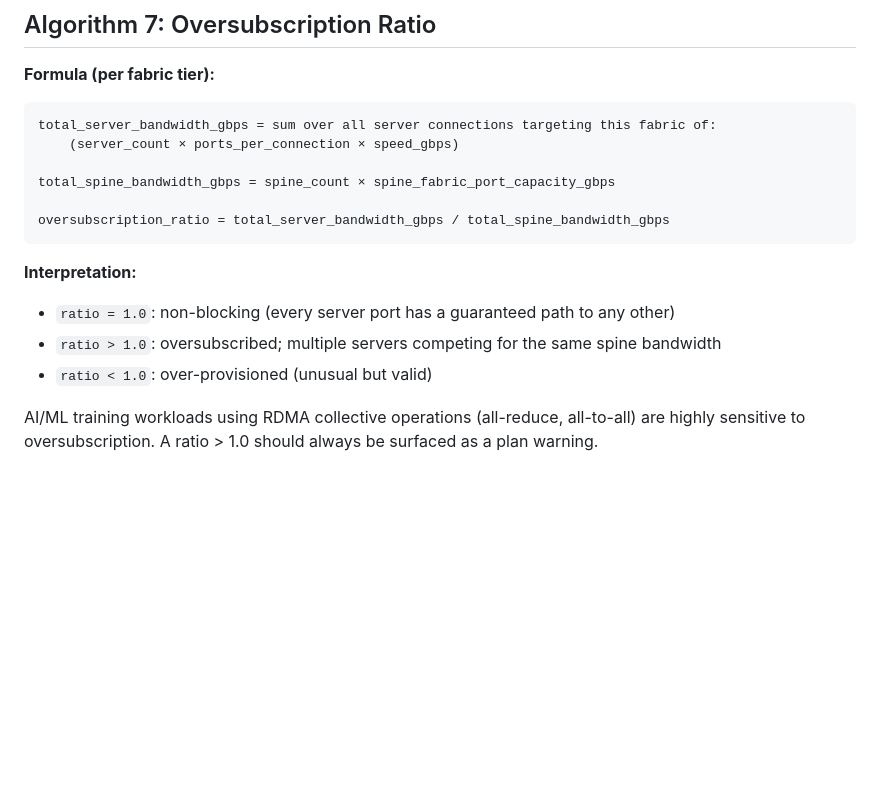
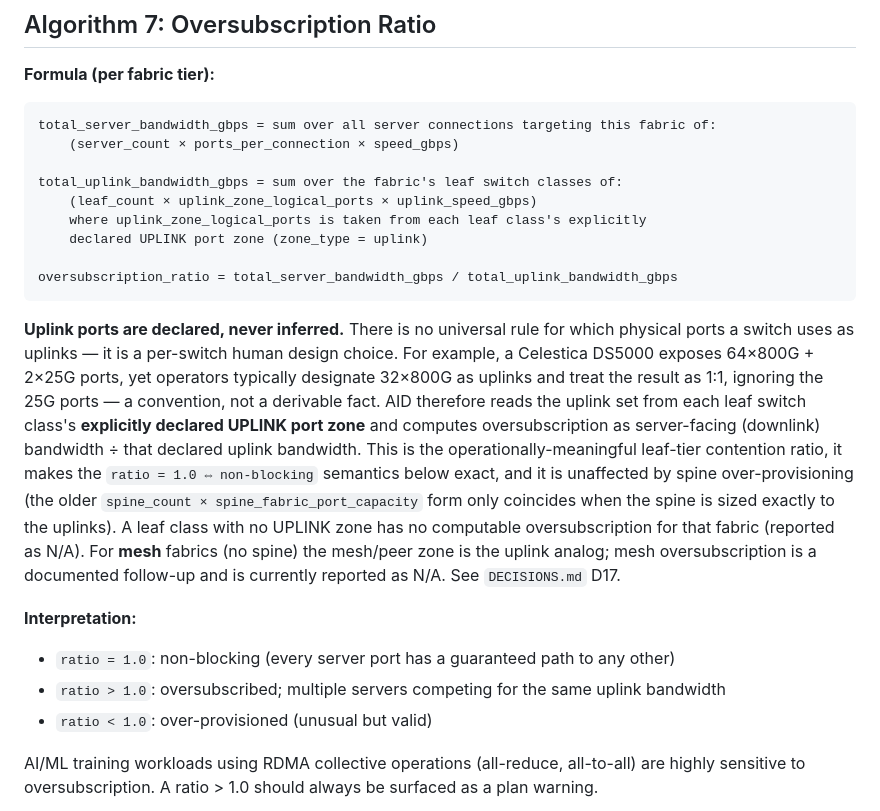
Before and after one commit to afewell-hh/aid, a Markdown page: ALGORITHMS.md, the part around the change. Rendered like a GitHub page; blank space fills up the shorter version.

````diff
--- a/ALGORITHMS.md
+++ b/ALGORITHMS.md
@@ -204,14 +204,32 @@ structure.
 total_server_bandwidth_gbps = sum over all server connections targeting this fabric of:
     (server_count × ports_per_connection × speed_gbps)
 
-total_spine_bandwidth_gbps = spine_count × spine_fabric_port_capacity_gbps
+total_uplink_bandwidth_gbps = sum over the fabric's leaf switch classes of:
+    (leaf_count × uplink_zone_logical_ports × uplink_speed_gbps)
+    where uplink_zone_logical_ports is taken from each leaf class's explicitly
+    declared UPLINK port zone (zone_type = uplink)
 
-oversubscription_ratio = total_server_bandwidth_gbps / total_spine_bandwidth_gbps
+oversubscription_ratio = total_server_bandwidth_gbps / total_uplink_bandwidth_gbps
 ```
+
+**Uplink ports are declared, never inferred.** There is no universal rule for which
+physical ports a switch uses as uplinks — it is a per-switch human design choice. For
+example, a Celestica DS5000 exposes 64×800G + 2×25G ports, yet operators typically
+designate 32×800G as uplinks and treat the result as 1:1, ignoring the 25G ports — a
+convention, not a derivable fact. AID therefore reads the uplink set from each leaf
+switch class's **explicitly declared UPLINK port zone** and computes oversubscription as
+server-facing (downlink) bandwidth ÷ that declared uplink bandwidth. This is the
+operationally-meaningful leaf-tier contention ratio, it makes the
+`ratio = 1.0 ⇔ non-blocking` semantics below exact, and it is unaffected by spine
+over-provisioning (the older `spine_count × spine_fabric_port_capacity` form only
+coincides when the spine is sized exactly to the uplinks). A leaf class with no UPLINK
+zone has no computable oversubscription for that fabric (reported as N/A). For **mesh**
+fabrics (no spine) the mesh/peer zone is the uplink analog; mesh oversubscription is a
+documented follow-up and is currently reported as N/A. See `DECISIONS.md` D17.
 
 **Interpretation:**
 - `ratio = 1.0`: non-blocking (every server port has a guaranteed path to any other)
-- `ratio > 1.0`: oversubscribed; multiple servers competing for the same spine bandwidth
+- `ratio > 1.0`: oversubscribed; multiple servers competing for the same uplink bandwidth
 - `ratio < 1.0`: over-provisioned (unusual but valid)
 
 AI/ML training workloads using RDMA collective operations (all-reduce, all-to-all) are
````
Also changed, not shown: DECISIONS.md (+42 -0 lines).
